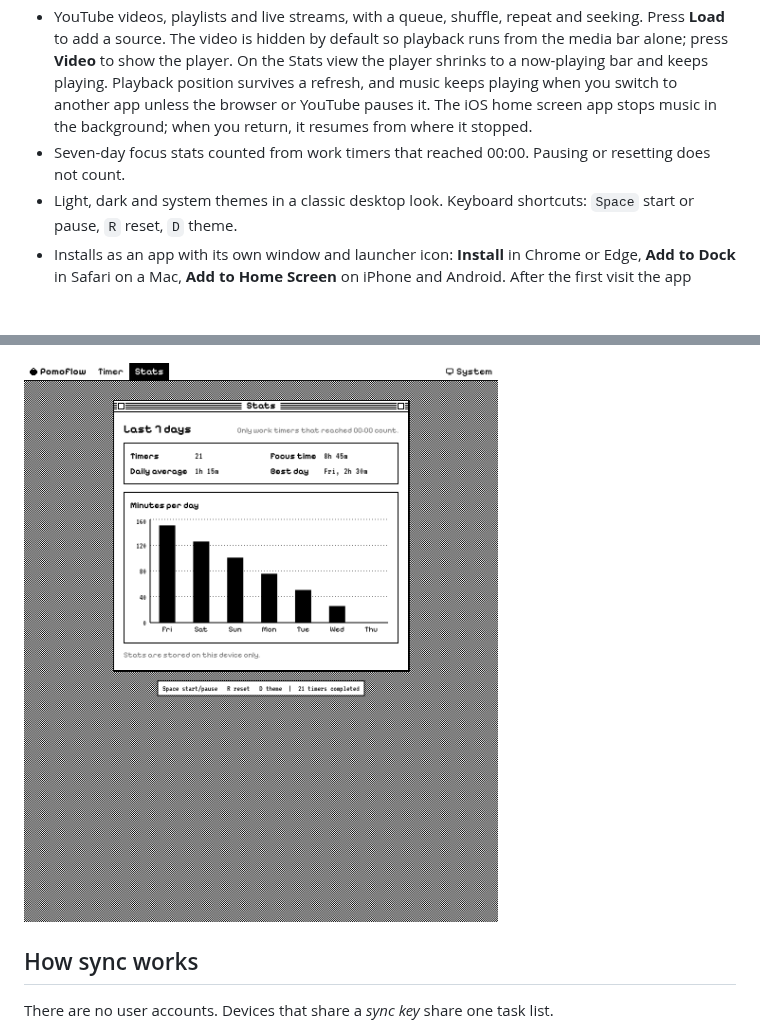
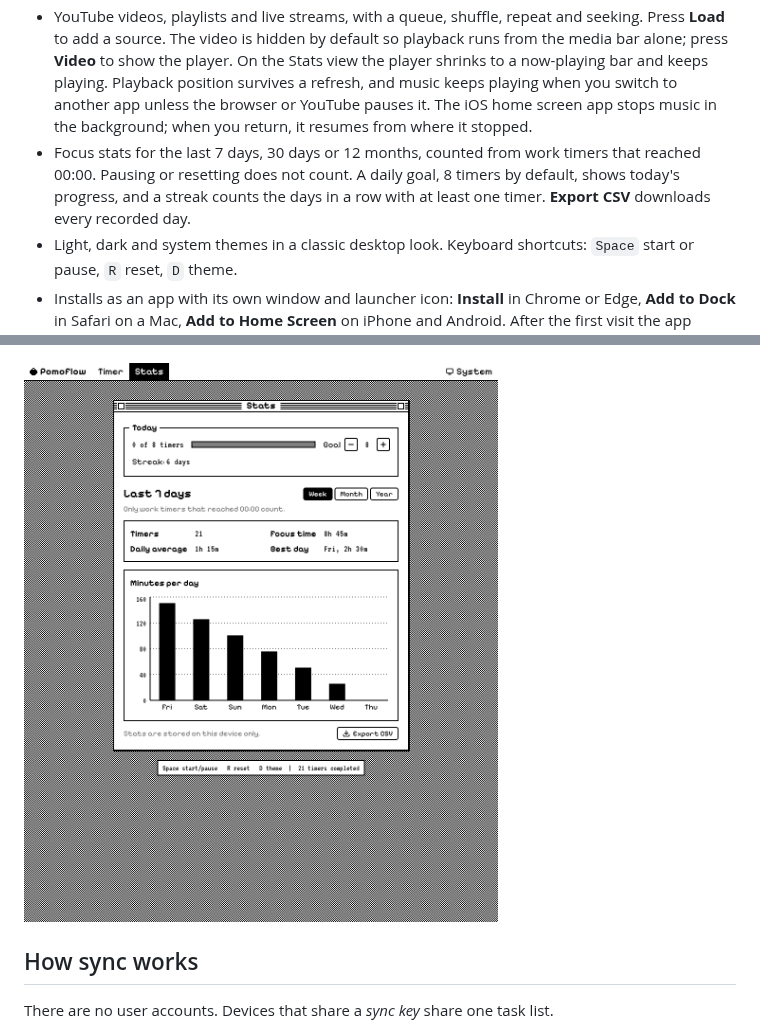
Before and after one commit to amoslives/pomoflow, a Markdown page: README.md, 2 parts joined by grey strips. Rendered like a GitHub page; pictures changed too: docs/screenshot-stats.png; blank space fills up the shorter version.

```diff
--- a/README.md
+++ b/README.md
@@ -14,7 +14,7 @@ A one-bit Pomodoro timer. Tasks, optional YouTube playback, weekly focus stats,
 - Work and break timers with a completion chime and best-effort browser notifications. Countdown uses an absolute deadline and survives refresh, pause and app relaunch. Suspended browsers catch up when they resume; they cannot guarantee an alarm while suspended. Only the session actually started earns credit. A break starts when a work session ends, and the next work session starts after the break with a notification. If you don't open the app or tap a notification for a whole work-and-break cycle, the timer pauses before the next work session, so leaving the app open adds at most one session. Every fourth work session is followed by a long break, 15 minutes by default. The tab title shows the countdown while the timer runs, and **Keep screen on while running** stops a phone or tablet from sleeping during a session, in browsers that support it.
 - A task list that syncs between your devices. Pair a device by scanning a QR code or opening a link. There is no sign-up.
 - YouTube videos, playlists and live streams, with a queue, shuffle, repeat and seeking. Press **Load** to add a source. The video is hidden by default so playback runs from the media bar alone; press **Video** to show the player. On the Stats view the player shrinks to a now-playing bar and keeps playing. Playback position survives a refresh, and music keeps playing when you switch to another app unless the browser or YouTube pauses it. The iOS home screen app stops music in the background; when you return, it resumes from where it stopped.
-- Seven-day focus stats counted from work timers that reached 00:00. Pausing or resetting does not count.
+- Focus stats for the last 7 days, 30 days or 12 months, counted from work timers that reached 00:00. Pausing or resetting does not count. A daily goal, 8 timers by default, shows today's progress, and a streak counts the days in a row with at least one timer. **Export CSV** downloads every recorded day.
 - Light, dark and system themes in a classic desktop look. Keyboard shortcuts: `Space` start or pause, `R` reset, `D` theme.
 - Installs as an app with its own window and launcher icon: **Install** in Chrome or Edge, **Add to Dock** in Safari on a Mac, **Add to Home Screen** on iPhone and Android. After the first visit the app opens offline; tasks sync and YouTube need a connection.
 
```
Also changed, not shown: docs/demo.gif, 4 other files.
